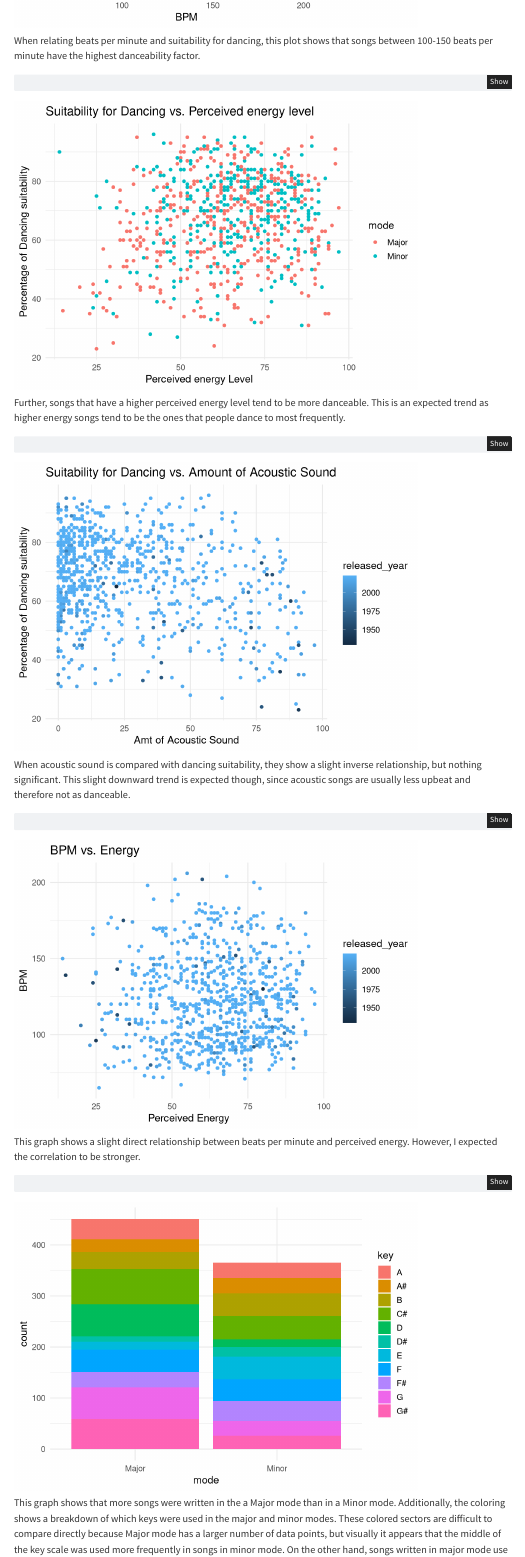
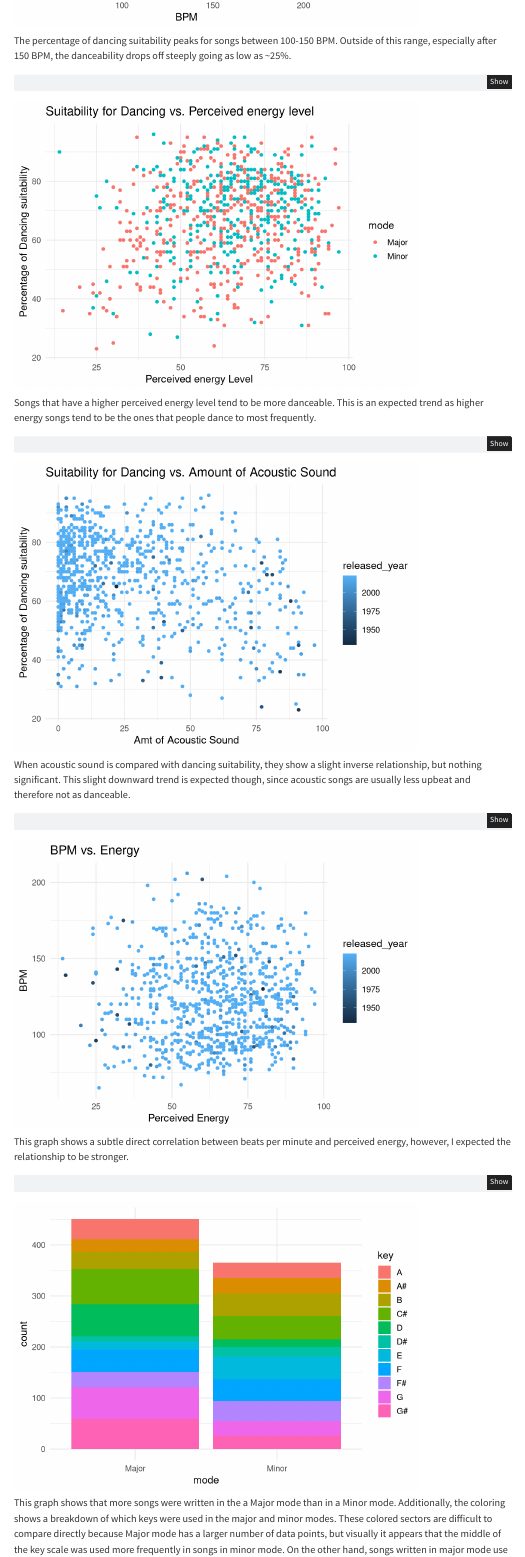
Before and after one commit to ciaratrigg/spotify_streams_prediction, a Quarto document (final_report.qmd): the page in a window 1100 px wide, from 2060 px down. Rendered offline with R 4.5, knitr and Pandoc in place of Quarto, with nearby package versions; some code elsewhere in the file could not run offline; menus at the side of the page are left out.

Commit message:
Rewrote a few descriptions

````diff
--- a/final_report.qmd
+++ b/final_report.qmd
@@ -84,7 +84,7 @@ music_df %>%
   ggtitle("Suitability for Dancing vs. Beats per Minute") +
   labs(x = "BPM", y="Percentage of Dancing suitability")
 ```
-When relating beats per minute and suitability for dancing, this plot shows that songs between 100-150 beats per minute have the highest danceability factor.
+The percentage of dancing suitability peaks for songs between 100-150 BPM. Outside of this range, especially after 150 BPM, the danceability drops off steeply going as low as ~25%.
 
 ```{r}
 music_df %>%
@@ -93,7 +93,7 @@ music_df %>%
   ggtitle("Suitability for Dancing vs. Perceived energy level") +
   labs(x = "Perceived energy Level", y="Percentage of Dancing suitability")
 ```
-Further, songs that have a higher perceived energy level tend to be more danceable. This is an expected trend as higher energy songs tend to be the ones that people dance to most frequently.
+Songs that have a higher perceived energy level tend to be more danceable. This is an expected trend as higher energy songs tend to be the ones that people dance to most frequently.
 
 ```{r}
 music_df %>%
@@ -111,7 +111,7 @@ music_df %>%
   ggtitle("BPM vs. Energy") +
   labs(x = "Perceived Energy", y="BPM")
 ```
-This graph shows a slight direct relationship between beats per minute and perceived energy. However, I expected the correlation to be stronger.
+This graph shows a subtle direct correlation between beats per minute and perceived energy, however, I expected the relationship to be stronger.
 
 
 ```{r}
````
Also changed, not shown: final_report.html.
